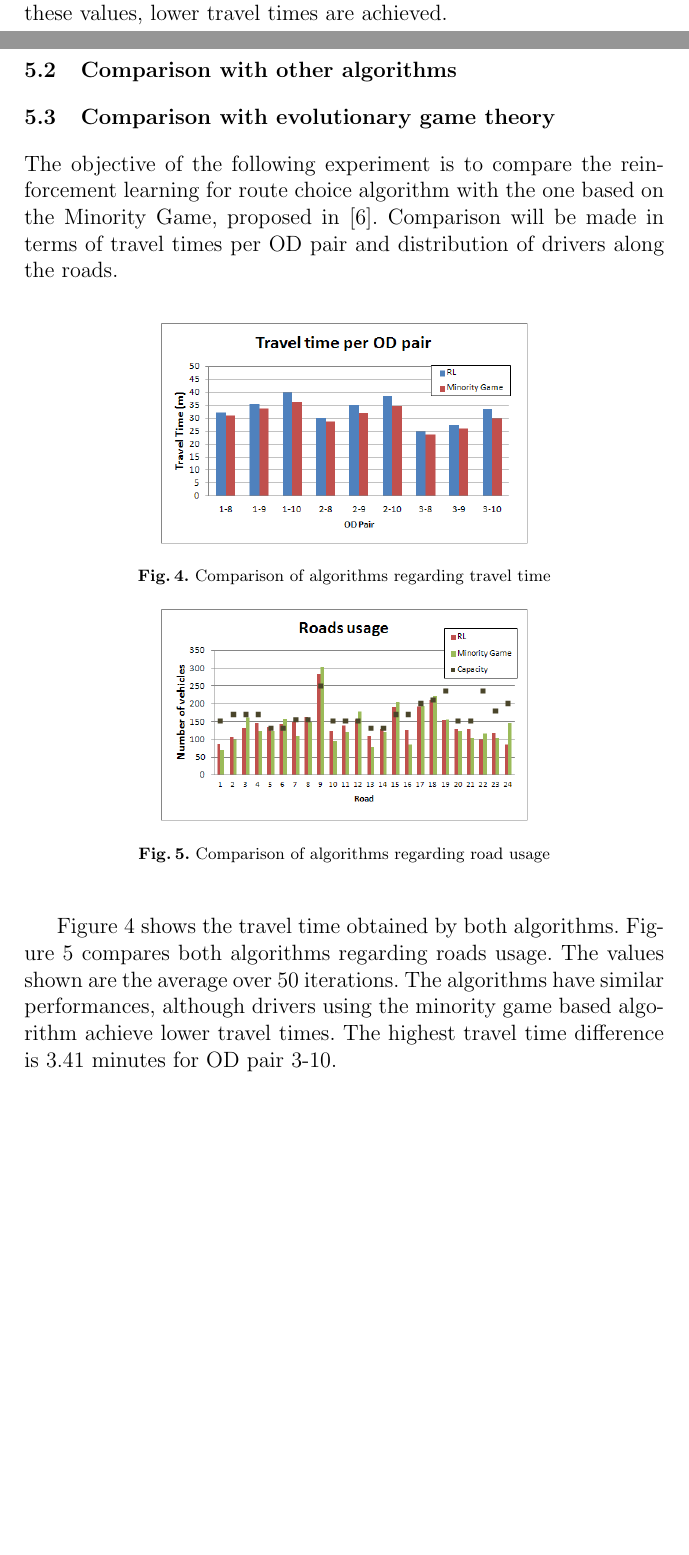
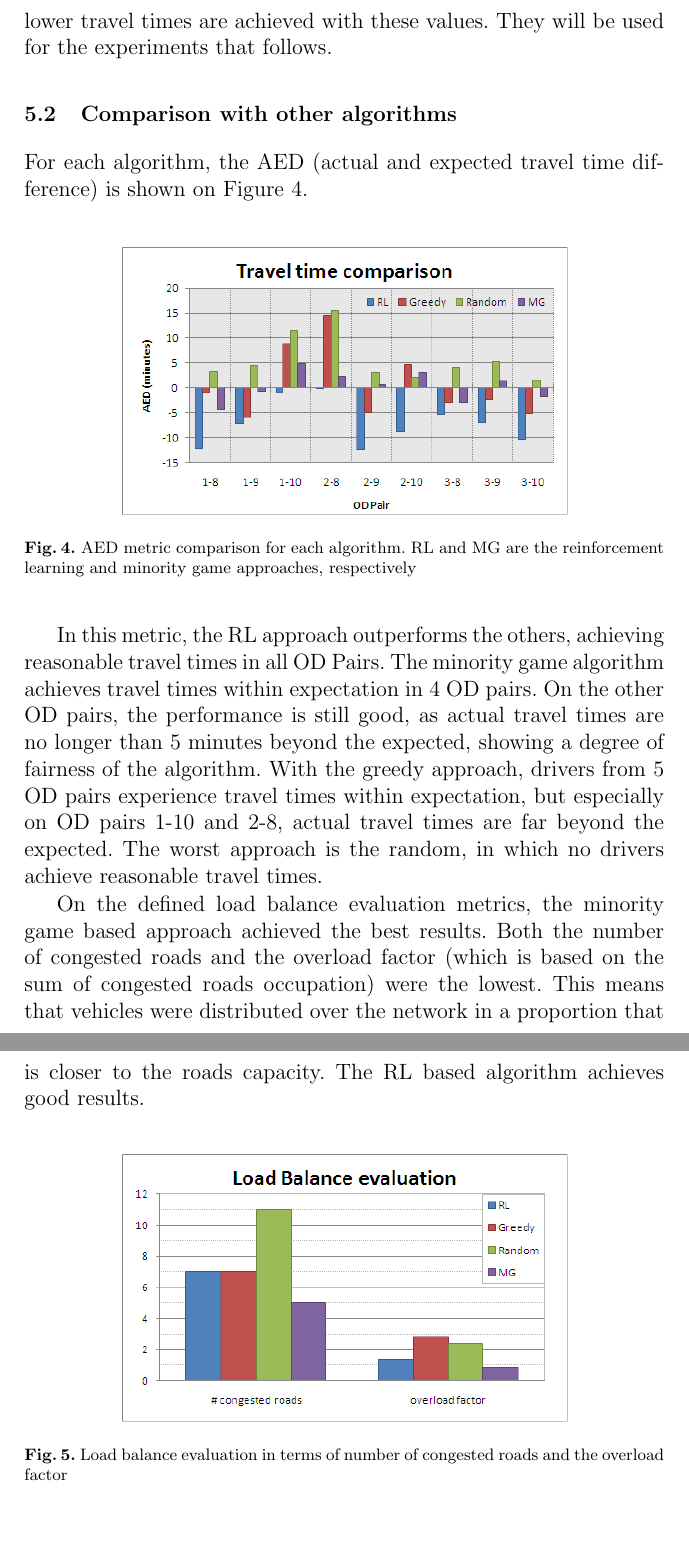
Before and after one commit to andertavares/iltraffic, a LaTeX thesis (paper/routeChoiceViaRL_iberamia.tex): two parts of pages 11 and 12 of 14 before the commit and two parts of pages 12 and 13 of 14 after it, joined at a grey line, cut at the place of the change, the shorter picture padded with empty space. Compiled offline with pdfLaTeX.

```diff
--- a/paper/routeChoiceViaRL_iberamia.tex
+++ b/paper/routeChoiceViaRL_iberamia.tex
@@ -31,7 +31,7 @@
 
 \newcommand{\congRoads}{\ensuremath{C}}		%the set of congested roads
 \newcommand{\numCong}{\ensuremath{n}}		%number of congested roads
-\newcommand{\overLoadRatio}{\ensuremath{o}}	%overload ratio
+\newcommand{\overLoadFactor}{\ensuremath{o}}	%overload factor - measures severity of congestions
 
 \title{Reinforcement learning for route choice in an abstract traffic scenario}
 
@@ -288,29 +288,29 @@
   \label{fig:qLearningParams}
 \end{figure}
 
-Figure \ref{fig:qLearningParams} shows that for $\alpha$ within the range of 0.4 to 0.8, travel time does not change in a significant way. On Fig. \ref{fig:travelTimeVsGamma}, a decrease on travel time is observed with the increase of $\gamma$. These plots shows that a good choice for the parameters is $\alpha = 0.5$ and $\gamma = 0.9$. With these values, lower travel times are achieved.
+Figure \ref{fig:qLearningParams} shows that for $\alpha$ within the range of 0.4 to 0.8, travel time does not change in a significant way. On Fig. \ref{fig:travelTimeVsGamma}, a decrease on travel time is observed with the increase of $\gamma$. These plots shows that a good choice for the parameters are $\alpha = 0.5$ and $\gamma = 0.9$, as lower travel times are achieved with these values. They will be used for the experiments that follows.
 
 \subsection{Comparison with other algorithms}
 
-%TODO prepare NETLOGO experiments, capture the METRICS
-
-\subsection{Comparison with evolutionary game theory}
-
-The objective of the following experiment is to compare the reinforcement learning for route choice algorithm with the one based on the Minority Game, proposed in \cite{Galib&Moser2011}. Comparison will be made in terms of travel times per OD pair and distribution of drivers along the roads.
+For each algorithm, the AED (actual and expected travel time difference) is shown on Figure \ref{fig:travelTimeComparison}.
 
 \begin{figure}[ht]
-    \centerline{\includegraphics[width=7cm]{img/rl_vs_mg_traveltime.png}}
-    \caption{Comparison of algorithms regarding travel time}
+    \centerline{\includegraphics[width=8.5cm]{img/travelTimeComparison.png}}
+    \caption{AED metric comparison for each algorithm. RL and MG are the reinforcement learning and minority game approaches, respectively}
     \label{fig:travelTimeComparison}
-%\end{figure}
-\vspace*{3ex} \centering
-%\begin{figure}[ht]
-    \centerline{\includegraphics[width=7cm]{img/roadsUsage_comparison.png}}
-    \caption{Comparison of algorithms regarding road usage}
-    \label{fig:roadsUsageComparison}
 \end{figure}
 
-Figure \ref{fig:travelTimeComparison} shows the travel time obtained by both algorithms. Figure \ref{fig:roadsUsageComparison} compares both algorithms regarding roads usage. The values shown are the average over 50 iterations. The algorithms have similar performances, although drivers using the minority game based algorithm achieve lower travel times. The highest travel time difference is 3.41 minutes for OD pair 3-10.
+In this metric, the RL approach outperforms the others, achieving reasonable travel times in all OD Pairs. The minority game algorithm achieves travel times within expectation in 4 OD pairs. On the other OD pairs, the performance is still good, as actual travel times are no longer than 5 minutes beyond the expected, showing a degree of fairness of the algorithm. With the greedy approach, drivers from 5 OD pairs experience travel times within expectation, but especially on OD pairs 1-10 and 2-8, actual travel times are far beyond the expected. The worst approach is the random, in which no drivers achieve reasonable travel times.
+
+
+On the defined load balance evaluation metrics, the minority game based approach achieved the best results. Both the number of congested roads and the overload factor (which is based on the sum of congested roads occupation) were the lowest. This means that vehicles were distributed over the network in a proportion that is closer to the roads capacity. The RL based algorithm achieves good results. %The overload factor in this case shows that no road got
+
+\begin{figure}[ht]
+    \centerline{\includegraphics[width=8.5cm]{img/loadBalance.png}}
+    \caption{Load balance evaluation in terms of number of congested roads and the overload factor}
+    \label{fig:loadBalance}
+\end{figure}
+
 
 
 
```
Also changed, not shown: paper/img/loadBalance.png (added), paper/img/travelTimeComparison.png (added), paper/routeChoiceViaRL_iberamia.pdf, paper/routeChoiceViaRL_iberamia.tex (6 more changed lines).
